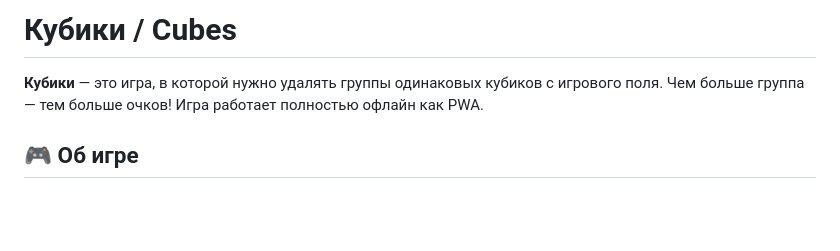
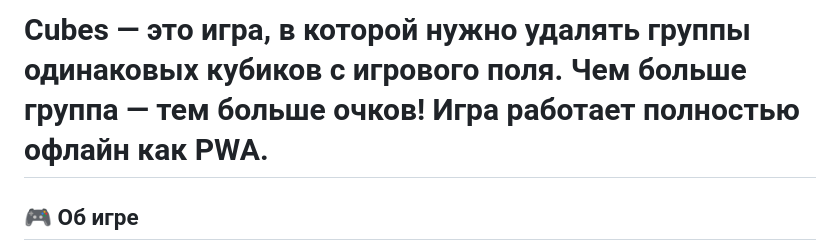
Before and after one commit to conceptual-project/Cubes, a Markdown page: README.md, the part around the change. Drawn GitHub-style; blank space fills up the shorter version.

```diff
--- a/README.md
+++ b/README.md
@@ -1,6 +1,4 @@
-# Кубики / Cubes
-
-**Кубики** — это игра, в которой нужно удалять группы одинаковых кубиков с игрового поля. Чем больше группа — тем больше очков! Игра работает полностью офлайн как PWA.
+# Cubes — это игра, в которой нужно удалять группы одинаковых кубиков с игрового поля. Чем больше группа — тем больше очков! Игра работает полностью офлайн как PWA.
 
 ## 🎮 Об игре
 
```
